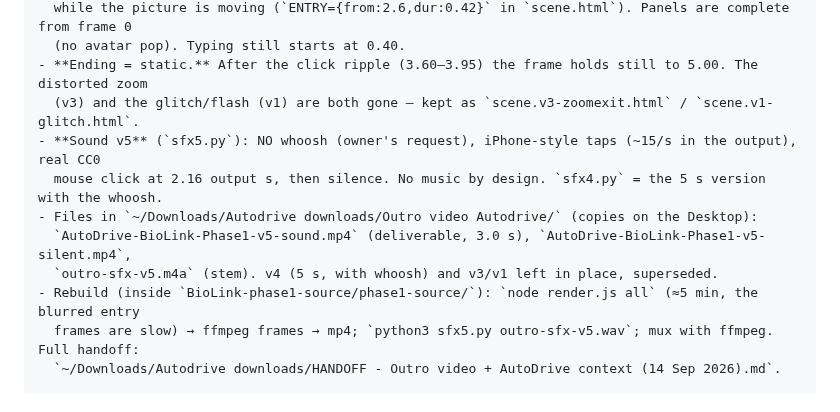
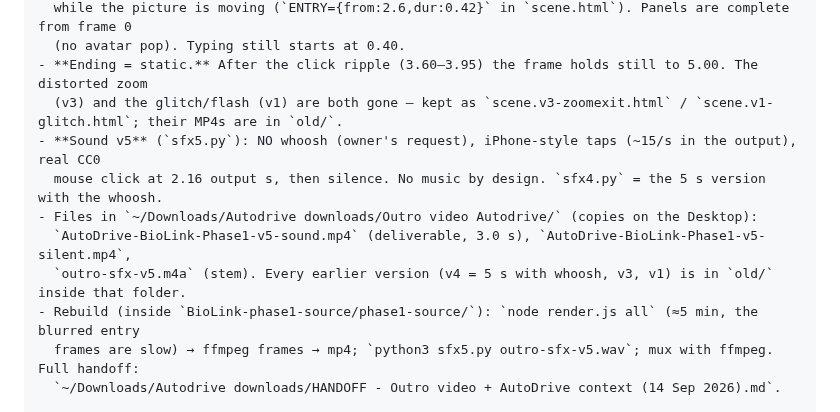
Before and after one commit to StalinS007/autodrive-salisbury-plain, a Markdown page: AUTODRIVE_PROJECT_CONTEXT.md, the part around the change. Rendered like a GitHub page.

Commit message:
Context §7d: old outro versions moved to old/ inside the Outro folder
Co-Authored-By: Claude Fable 5.1 <noreply@anthropic.com>

```diff
--- a/AUTODRIVE_PROJECT_CONTEXT.md
+++ b/AUTODRIVE_PROJECT_CONTEXT.md
@@ -512,12 +512,12 @@ scene is still authored on its 5 s clock (times below are scene times; divide by
   while the picture is moving (`ENTRY={from:2.6,dur:0.42}` in `scene.html`). Panels are complete from frame 0
   (no avatar pop). Typing still starts at 0.40.
 - **Ending = static.** After the click ripple (3.60–3.95) the frame holds still to 5.00. The distorted zoom
-  (v3) and the glitch/flash (v1) are both gone — kept as `scene.v3-zoomexit.html` / `scene.v1-glitch.html`.
+  (v3) and the glitch/flash (v1) are both gone — kept as `scene.v3-zoomexit.html` / `scene.v1-glitch.html`; their MP4s are in `old/`.
 - **Sound v5** (`sfx5.py`): NO whoosh (owner's request), iPhone-style taps (~15/s in the output), real CC0
   mouse click at 2.16 output s, then silence. No music by design. `sfx4.py` = the 5 s version with the whoosh.
 - Files in `~/Downloads/Autodrive downloads/Outro video Autodrive/` (copies on the Desktop):
   `AutoDrive-BioLink-Phase1-v5-sound.mp4` (deliverable, 3.0 s), `AutoDrive-BioLink-Phase1-v5-silent.mp4`,
-  `outro-sfx-v5.m4a` (stem). v4 (5 s, with whoosh) and v3/v1 left in place, superseded.
+  `outro-sfx-v5.m4a` (stem). Every earlier version (v4 = 5 s with whoosh, v3, v1) is in `old/` inside that folder.
 - Rebuild (inside `BioLink-phase1-source/phase1-source/`): `node render.js all` (≈5 min, the blurred entry
   frames are slow) → ffmpeg frames → mp4; `python3 sfx5.py outro-sfx-v5.wav`; mux with ffmpeg. Full handoff:
   `~/Downloads/Autodrive downloads/HANDOFF - Outro video + AutoDrive context (14 Sep 2026).md`.
```
